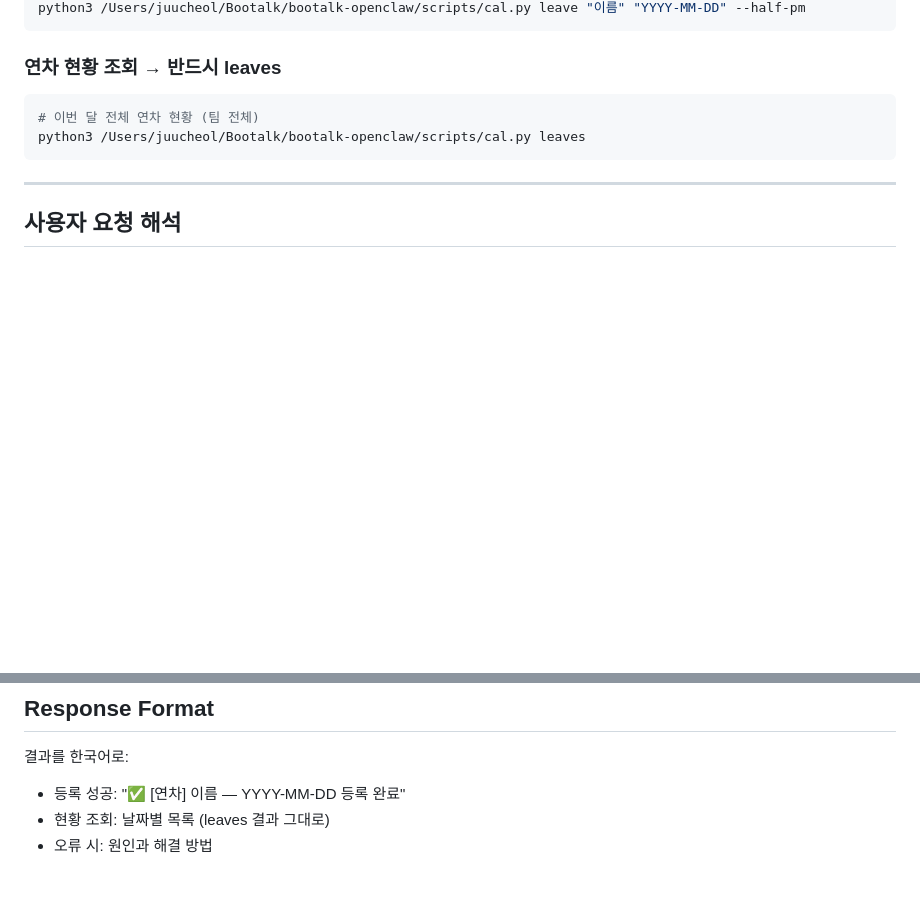
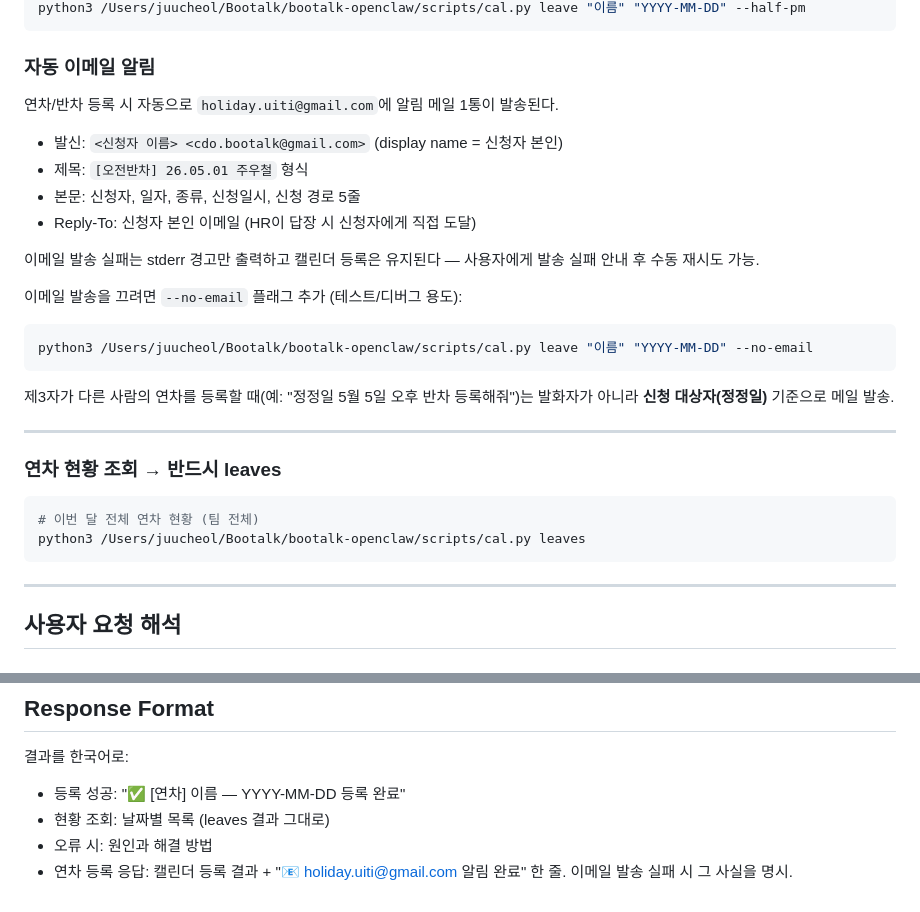
Before and after one commit to uitiorg/bootalk-openclaw, a Markdown page: skills/bootalk-calendar/SKILL.md, 2 parts joined by grey strips. GitHub-like rendering; blank space fills up the shorter version.

Commit message:
docs(skill): document email notification on leave registration

````diff
--- a/skills/bootalk-calendar/SKILL.md
+++ b/skills/bootalk-calendar/SKILL.md
@@ -71,5 +71,26 @@ python3 /Users/juucheol/Bootalk/bootalk-openclaw/scripts/cal.py leave "이름" "
 python3 /Users/juucheol/Bootalk/bootalk-openclaw/scripts/cal.py leave "이름" "YYYY-MM-DD" --half-pm
 ```
+
+### 자동 이메일 알림
+
+연차/반차 등록 시 자동으로 `holiday.uiti@gmail.com`에 알림 메일 1통이 발송된다.
+
+- 발신: `<신청자 이름> <cdo.bootalk@gmail.com>` (display name = 신청자 본인)
+- 제목: `[오전반차] 26.05.01 주우철` 형식
+- 본문: 신청자, 일자, 종류, 신청일시, 신청 경로 5줄
+- Reply-To: 신청자 본인 이메일 (HR이 답장 시 신청자에게 직접 도달)
+
+이메일 발송 실패는 stderr 경고만 출력하고 캘린더 등록은 유지된다 — 사용자에게 발송 실패 안내 후 수동 재시도 가능.
+
+이메일 발송을 끄려면 `--no-email` 플래그 추가 (테스트/디버그 용도):
+
+```bash
+python3 /Users/juucheol/Bootalk/bootalk-openclaw/scripts/cal.py leave "이름" "YYYY-MM-DD" --no-email
+```
+
+제3자가 다른 사람의 연차를 등록할 때(예: "정정일 5월 5일 오후 반차 등록해줘")는 발화자가 아니라 **신청 대상자(정정일)** 기준으로 메일 발송.
+
+---
 
 ### 연차 현황 조회 → 반드시 leaves
 
@@ -121,3 +142,4 @@ python3 /Users/juucheol/Bootalk/bootalk-openclaw/scripts/cal.py leaves
 - 등록 성공: "✅ [연차] 이름 — YYYY-MM-DD 등록 완료"
 - 현황 조회: 날짜별 목록 (leaves 결과 그대로)
 - 오류 시: 원인과 해결 방법
+- 연차 등록 응답: 캘린더 등록 결과 + "📧 holiday.uiti@gmail.com 알림 완료" 한 줄. 이메일 발송 실패 시 그 사실을 명시.
````
Also changed, not shown: other parts of skills/bootalk-calendar/SKILL.md (+2 -2 lines).
